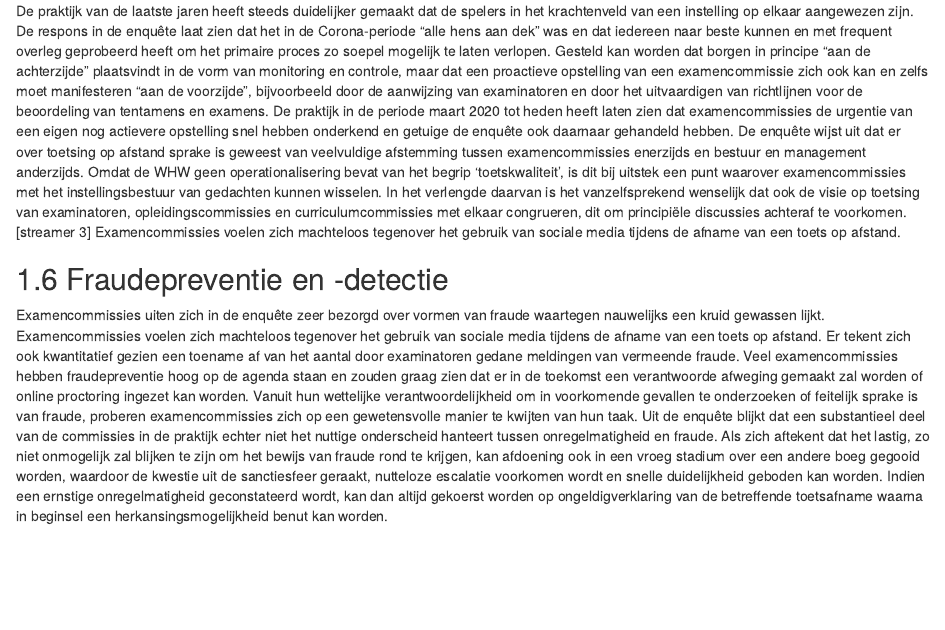
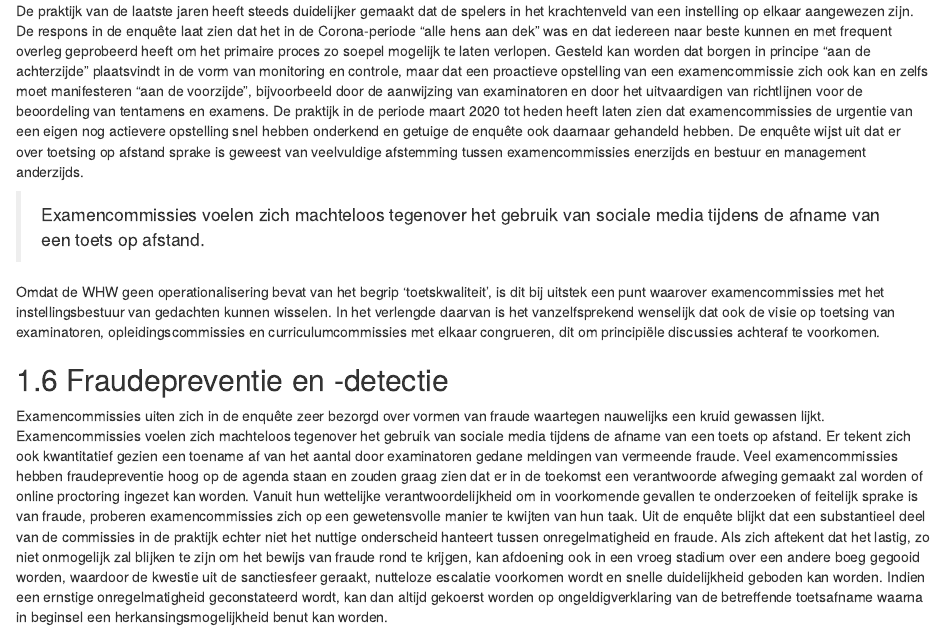
Before and after one commit to Werkgroep-Toetsen-Op-Afstand/Resultaten-Enquete-Examencommissies, an R Markdown document (index.Rmd): the page in a window 1100 px wide, from 2460 px down. Rendered offline with R 4.5, knitr and Pandoc, with nearby package versions; drawn as R Markdown's standard HTML page in place of the format the file asks for.

Commit message:
corrected streamer in text

```diff
--- a/index.Rmd
+++ b/index.Rmd
@@ -92,8 +92,11 @@ Ook de dialoog tussen een examinator en de examencommissie kan soms schuren. De
 
 ## Constructieve dialoog
 
-De praktijk van de laatste jaren heeft steeds duidelijker gemaakt dat de spelers in het krachtenveld van een instelling op elkaar aangewezen zijn. De respons in de enquête laat zien dat het in de Corona-periode “alle hens aan dek” was en dat iedereen naar beste kunnen en met frequent overleg geprobeerd heeft om het primaire proces zo soepel mogelijk te laten verlopen. Gesteld kan worden dat borgen in principe “aan de achterzijde” plaatsvindt in de vorm van monitoring en controle, maar dat een proactieve opstelling van een examencommissie zich ook kan en zelfs moet manifesteren “aan de voorzijde”, bijvoorbeeld door de aanwijzing van examinatoren en door het uitvaardigen van richtlijnen voor de beoordeling van tentamens en examens. De praktijk in de periode maart 2020 tot heden heeft laten zien dat examencommissies de urgentie van een eigen nog actievere opstelling snel hebben onderkend en getuige de enquête ook daarnaar gehandeld hebben. De enquête wijst uit dat er over toetsing op afstand sprake is geweest van veelvuldige afstemming tussen examencommissies enerzijds en bestuur en management anderzijds. Omdat de WHW geen operationalisering bevat van het begrip ‘toetskwaliteit’, is dit bij uitstek een punt waarover examencommissies met het instellingsbestuur van gedachten kunnen wisselen.  In het verlengde daarvan is het vanzelfsprekend wenselijk dat ook de visie op toetsing van examinatoren, opleidingscommissies en curriculumcommissies met elkaar congrueren, dit om principiële discussies achteraf te voorkomen.
-[streamer 3] Examencommissies voelen zich machteloos tegenover het gebruik van sociale media tijdens de afname van een toets op afstand.
+De praktijk van de laatste jaren heeft steeds duidelijker gemaakt dat de spelers in het krachtenveld van een instelling op elkaar aangewezen zijn. De respons in de enquête laat zien dat het in de Corona-periode “alle hens aan dek” was en dat iedereen naar beste kunnen en met frequent overleg geprobeerd heeft om het primaire proces zo soepel mogelijk te laten verlopen. Gesteld kan worden dat borgen in principe “aan de achterzijde” plaatsvindt in de vorm van monitoring en controle, maar dat een proactieve opstelling van een examencommissie zich ook kan en zelfs moet manifesteren “aan de voorzijde”, bijvoorbeeld door de aanwijzing van examinatoren en door het uitvaardigen van richtlijnen voor de beoordeling van tentamens en examens. De praktijk in de periode maart 2020 tot heden heeft laten zien dat examencommissies de urgentie van een eigen nog actievere opstelling snel hebben onderkend en getuige de enquête ook daarnaar gehandeld hebben. De enquête wijst uit dat er over toetsing op afstand sprake is geweest van veelvuldige afstemming tussen examencommissies enerzijds en bestuur en management anderzijds.
+
+> Examencommissies voelen zich machteloos tegenover het gebruik van sociale media tijdens de afname van een toets op afstand.
+
+Omdat de WHW geen operationalisering bevat van het begrip ‘toetskwaliteit’, is dit bij uitstek een punt waarover examencommissies met het instellingsbestuur van gedachten kunnen wisselen.  In het verlengde daarvan is het vanzelfsprekend wenselijk dat ook de visie op toetsing van examinatoren, opleidingscommissies en curriculumcommissies met elkaar congrueren, dit om principiële discussies achteraf te voorkomen.
 
 ## Fraudepreventie en -detectie
 
```
Also changed, not shown: docs/search_index.json, 3 other files.
